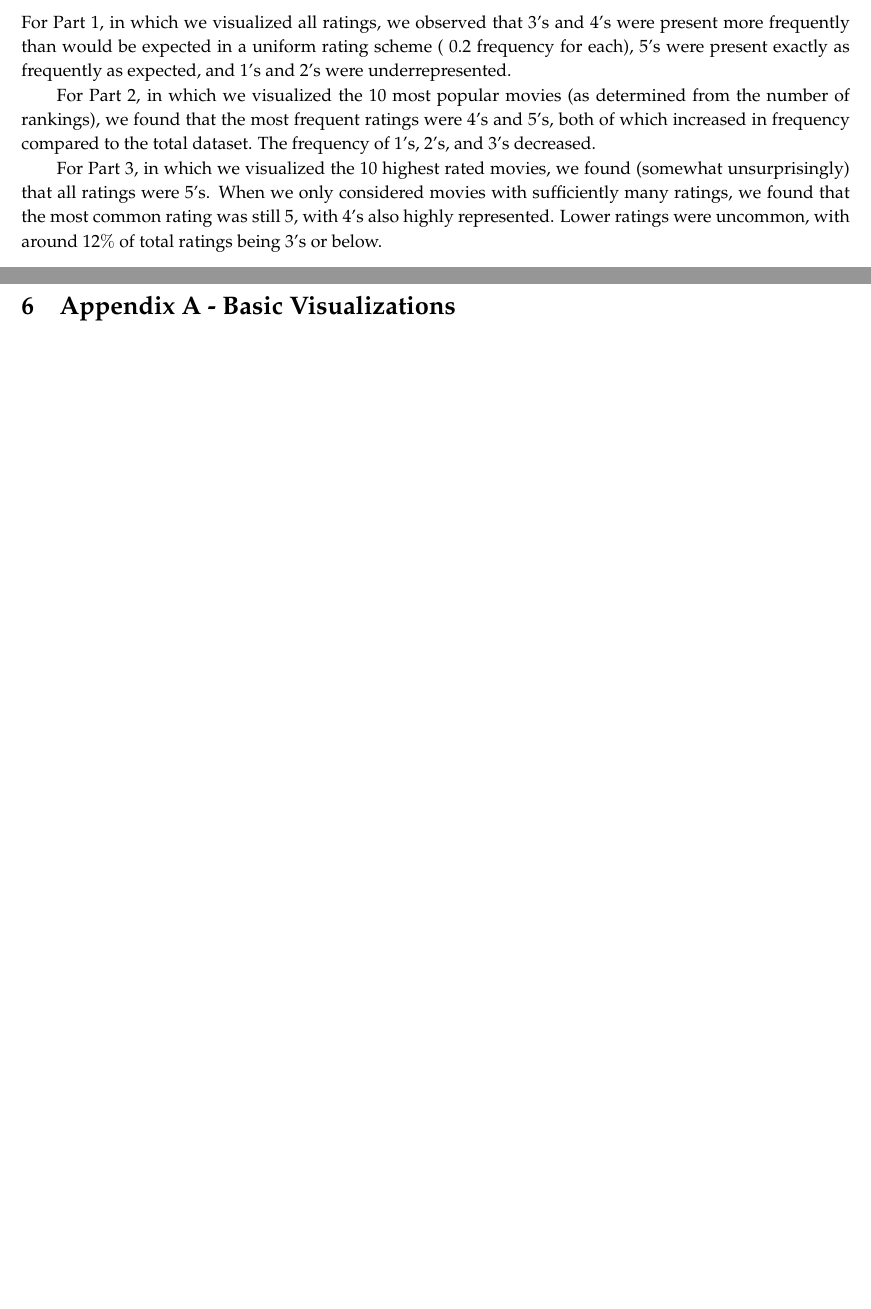
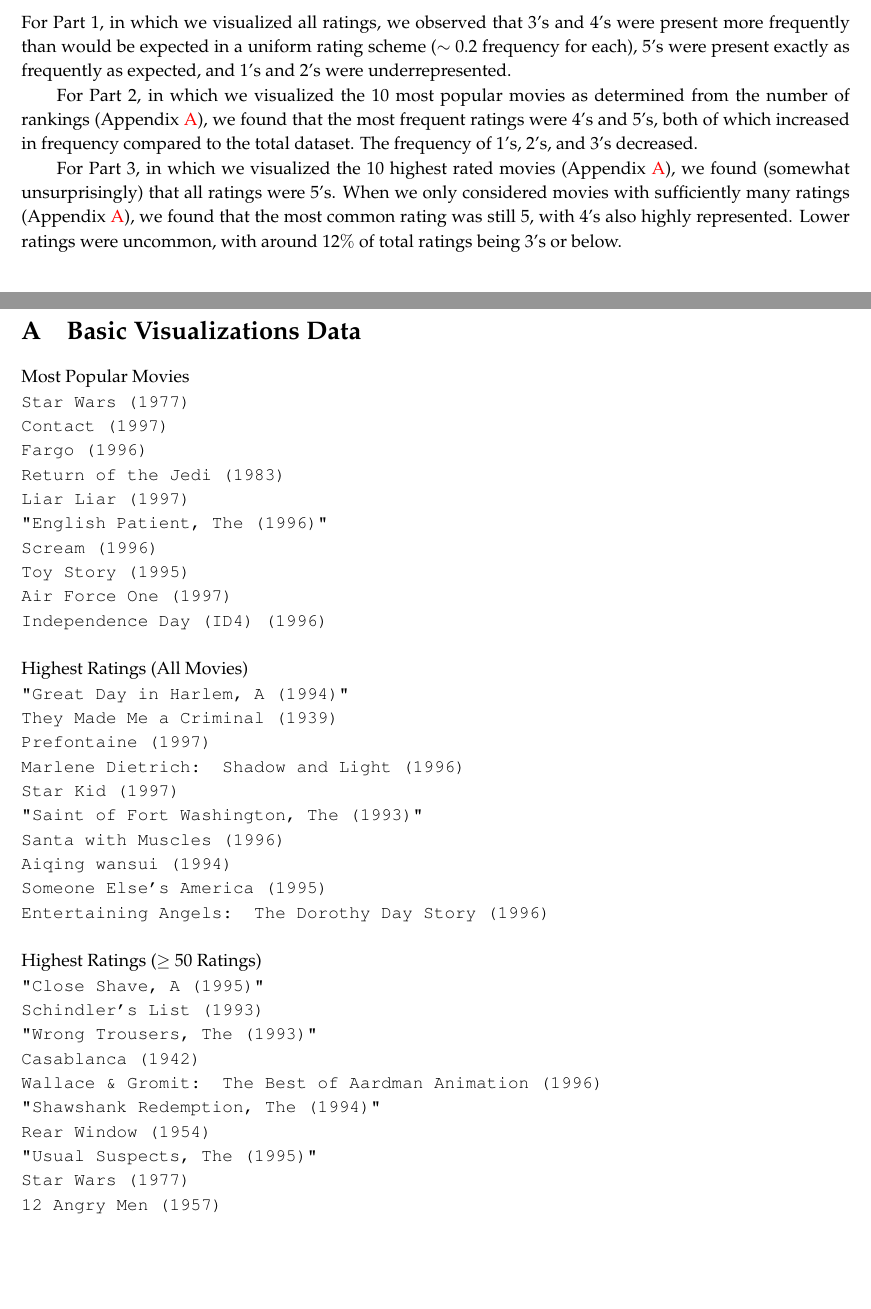
Before and after one commit to nkgupta1/CS155-Visualization, a LaTeX document (doc/report.tex): two parts of pages 1 and 5 of 7, joined at a grey line, cut so that both start at the same text, the shorter picture padded with empty space. Compiled offline with pdfLaTeX.

Commit message:
Added Appendix

```diff
--- a/doc/report.tex
+++ b/doc/report.tex
@@ -57,11 +57,11 @@
 For each of the basic visualizations, we displayed data in (normalized) histogram format. This method was suggested by the project guidelines, and is also a very clear way of comparing frequency of ratings. This method is well-suited to visualizing data involving counts (i.e., no error bars, variation, etc.), which is what we are asked to do in this section. For Part 3, we provide two graphs; the top 10 highest rated movies (all of which have only been rated 5), and the top 10 highest rated movies with at least 50 ratings (these also happen to be the top 10 highest rated movies with at least 10 ratings, so the cutoff isn't too important).
 \smallskip
 \subsection{What did you observe?}
-For Part 1, in which we visualized all ratings, we observed that 3's and 4's were present more frequently than would be expected in a uniform rating scheme ($~$0.2 frequency for each), 5's were present exactly as frequently as expected, and 1's and 2's were underrepresented.
+For Part 1, in which we visualized all ratings, we observed that 3's and 4's were present more frequently than would be expected in a uniform rating scheme ($\sim$ 0.2 frequency for each), 5's were present exactly as frequently as expected, and 1's and 2's were underrepresented.
 
-For Part 2, in which we visualized the 10 most popular movies (as determined from the number of rankings), we found that the most frequent ratings were 4's and 5's, both of which increased in frequency compared to the total dataset. The frequency of 1's, 2's, and 3's decreased.
+For Part 2, in which we visualized the 10 most popular movies as determined from the number of rankings (Appendix \ref{appendix:popular}), we found that the most frequent ratings were 4's and 5's, both of which increased in frequency compared to the total dataset. The frequency of 1's, 2's, and 3's decreased.
 
-For Part 3, in which we visualized the 10 highest rated movies, we found (somewhat unsurprisingly) that all ratings were 5's. When we only considered movies with sufficiently many ratings, we found that the most common rating was still 5, with 4's also highly represented. Lower ratings were uncommon, with around 12$\%$ of total ratings being 3's or below.
+For Part 3, in which we visualized the 10 highest rated movies (Appendix \ref{appendix:highest}), we found (somewhat unsurprisingly) that all ratings were 5's. When we only considered movies with sufficiently many ratings (Appendix \ref{appendix:highestpruned}), we found that the most common rating was still 5, with 4's also highly represented. Lower ratings were uncommon, with around 12$\%$ of total ratings being 3's or below.
 
 For Part 4, in which we considered ratings for particular genres, we examined Fantasy, Sci-Fi, and War movies. Sci-Fi movies followed the same general trend as overall ratings, while both Fantasy and War movies tended to be skewed towards high ratings.
 \smallskip
@@ -131,11 +131,56 @@
 \subsection{Did your visualizations help you to better understand the MovieLens dataset?}
 
 \pagebreak
-\section{Appendix A - Basic Visualizations}
-\medskip
-
 \begin{appendices}
 
+\section{Basic Visualizations Data}
+\label{appendix:popular}
+
+\noindent Most Popular Movies \\
+\texttt{
+  Star Wars (1977) \\
+  Contact (1997) \\
+  Fargo (1996) \\
+  Return of the Jedi (1983) \\
+  Liar Liar (1997) \\
+  "English Patient, The (1996)" \\
+  Scream (1996) \\
+  Toy Story (1995) \\
+  Air Force One (1997) \\
+  Independence Day (ID4)  (1996) \\
+}
+
+\label{appendix:highest}
+\noindent Highest Ratings (All Movies) \\
+\texttt{
+  "Great Day in Harlem, A (1994)" \\
+  They Made Me a Criminal (1939) \\
+  Prefontaine (1997) \\
+  Marlene Dietrich: Shadow and Light (1996) \\
+  Star Kid (1997) \\
+  "Saint of Fort Washington, The (1993)" \\
+  Santa with Muscles (1996) \\
+  Aiqing wansui (1994) \\
+  Someone Else's America (1995) \\
+  Entertaining Angels: The Dorothy Day Story (1996) \\
+}
+
+\label{appendix:highestpruned}
+\noindent Highest Ratings ($\geq$ 50 Ratings) \\
+\texttt{
+  "Close Shave, A (1995)" \\
+  Schindler's List (1993) \\
+  "Wrong Trousers, The (1993)" \\
+  Casablanca (1942) \\
+  Wallace \& Gromit: The Best of Aardman Animation (1996) \\
+  "Shawshank Redemption, The (1994)" \\
+  Rear Window (1954) \\
+  "Usual Suspects, The (1995)" \\
+  Star Wars (1977) \\
+  12 Angry Men (1957) \\
+}
+
+\pagebreak
 \section{Grid Search Results}
 \label{appendix:gridsearch}
 \subsection{error without regularization in training (ordered by out of sample error)}
```
Also changed, not shown: doc/report.tex (2 more changed lines).
